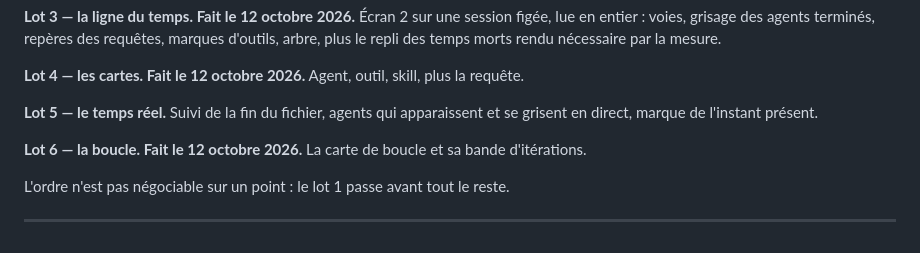
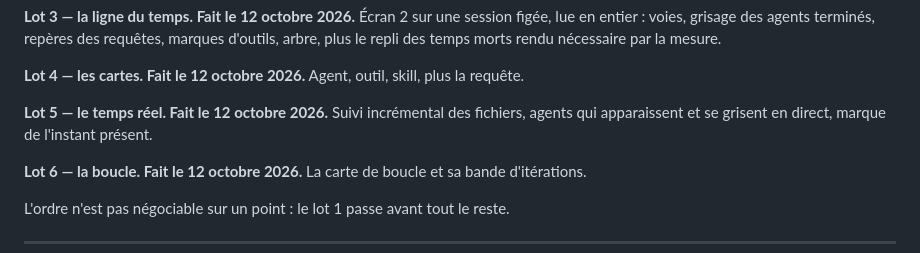
Before and after one commit to YvesThenElse/Claude-N-works, a Markdown page: CAHIER-DES-CHARGES.md, the part around the change. GitHub-like rendering.

Commit message:
Marquer le lot 5 comme fait dans le cahier des charges
Oubli du commit précédent : le tableau des lots du README était à jour,
pas celui du cahier des charges.

Co-Authored-By: Claude Opus 5 (1M context) <noreply@anthropic.com>
Claude-Session: https://claude.ai/code/session_016g4wyrJjFtvg6HyTrHrFKg

```diff
--- a/CAHIER-DES-CHARGES.md
+++ b/CAHIER-DES-CHARGES.md
@@ -384,8 +384,8 @@ arbre, plus le repli des temps morts rendu nécessaire par la mesure.
 
 **Lot 4 — les cartes. Fait le 12 octobre 2026.** Agent, outil, skill, plus la requête.
 
-**Lot 5 — le temps réel.** Suivi de la fin du fichier, agents qui apparaissent et se
-grisent en direct, marque de l'instant présent.
+**Lot 5 — le temps réel. Fait le 12 octobre 2026.** Suivi incrémental des fichiers,
+agents qui apparaissent et se grisent en direct, marque de l'instant présent.
 
 **Lot 6 — la boucle. Fait le 12 octobre 2026.** La carte de boucle et sa bande
 d'itérations.
```
